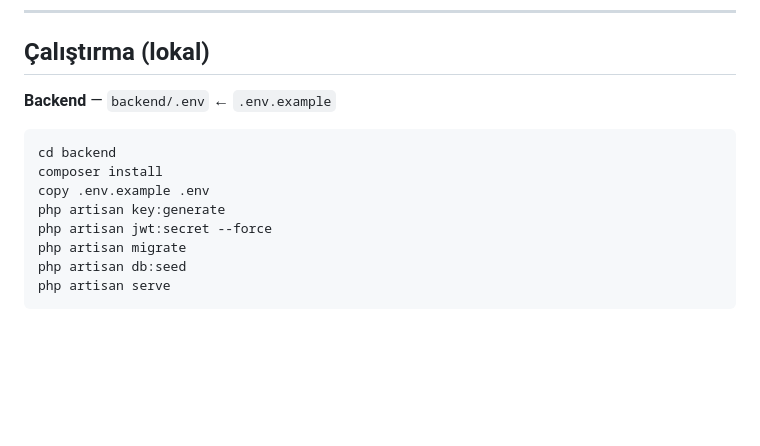
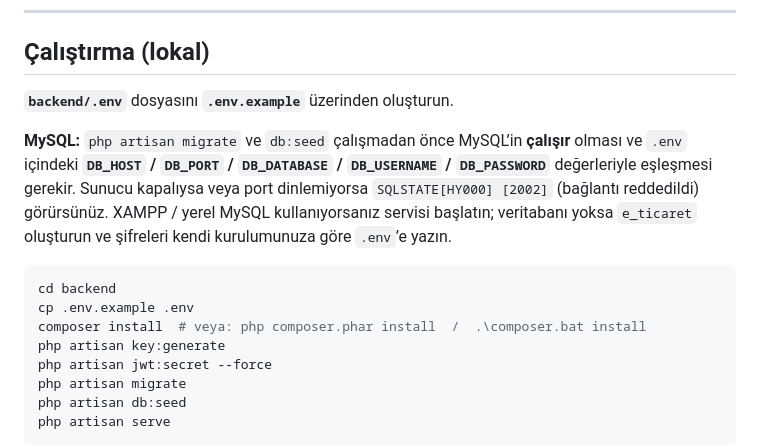
Before and after one commit to oktayturkmen/Test-Projesii, a Markdown page: README.md, the part around the change. Drawn GitHub-style; blank space fills up the shorter version.

Commit message:
Revise backend setup instructions in README

````diff
--- a/README.md
+++ b/README.md
@@ -80,12 +80,15 @@ Swagger UI: `http://127.0.0.1:8000/api/docs` (Bearer token ile deneme; storefron
 
 ## Çalıştırma (lokal)
 
-**Backend** — `backend/.env` ← `.env.example`
+**`backend/.env`** dosyasını **`.env.example`** üzerinden oluşturun.
+
+**MySQL:** `php artisan migrate` ve `db:seed` çalışmadan önce MySQL’in **çalışır** olması ve `.env` içindeki **`DB_HOST` / `DB_PORT` / `DB_DATABASE` / `DB_USERNAME` / `DB_PASSWORD`** değerleriyle eşleşmesi gerekir. Sunucu kapalıysa veya port dinlemiyorsa `SQLSTATE[HY000] [2002]` (bağlantı reddedildi) görürsünüz.
+XAMPP / yerel MySQL kullanıyorsanız servisi başlatın; veritabanı yoksa `e_ticaret` oluşturun ve şifreleri kendi kurulumunuza göre `.env`’e yazın.
 
 ```bash
 cd backend
-composer install
-copy .env.example .env
+cp .env.example .env
+composer install  # veya: php composer.phar install  /  .\composer.bat install
 php artisan key:generate
 php artisan jwt:secret --force
 php artisan migrate
````
